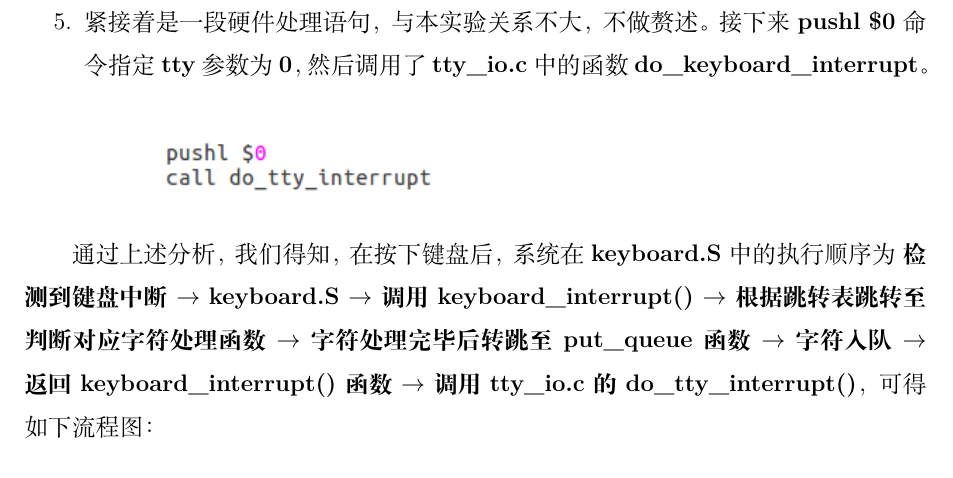
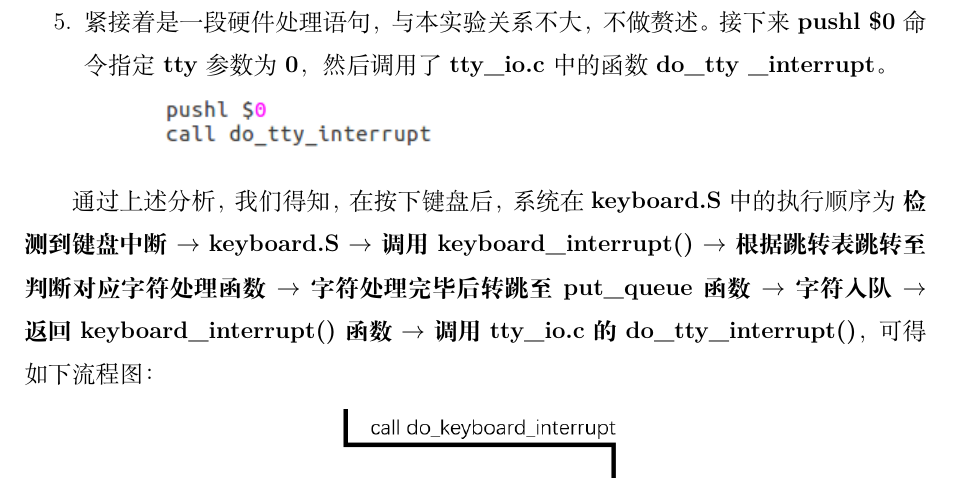
Before and after one commit to Lieserl/TEX, a LaTeX document (CSAPP/CSAPP4/main.tex, which reads CSAPP/CSAPP4/section3.tex): part of page 7 of 14, cut so that both start at the same text. Compiled offline with XeLaTeX.

Commit message:
更新了错误

```diff
--- a/CSAPP/CSAPP4/section3.tex
+++ b/CSAPP/CSAPP4/section3.tex
@@ -39,7 +39,7 @@
                     \end{itemize}
                 \item 字符处理函数结束后，程序跳转至 \textbf{put\_queue} 函数，将字符放入读队列中，接着返回继续执行 \textbf{keyboard\_interrupt} 函数。
                 \newpage
-                \item 紧接着是一段硬件处理语句，与本实验关系不大，不做赘述。接下来 \textbf{pushl \$0} 命令指定 \textbf{tty} 参数为 \textbf{0}，然后调用了 \textbf{tty\_io.c} 中的函数 \textbf{do\_keyboard\_interrupt}。
+                \item 紧接着是一段硬件处理语句，与本实验关系不大，不做赘述。接下来 \textbf{pushl \$0} 命令指定 \textbf{tty} 参数为 \textbf{0}，然后调用了 \textbf{tty\_io.c} 中的函数 \textbf{do\_tty \_interrupt}。
                 \begin{figure*}[htbp]
                     \hspace*{2.3cm}
                     \includegraphics*[width = 5cm]{s0_5.png}
```
Also changed, not shown: CSAPP/CSAPP4/main.pdf, 1 other file.
